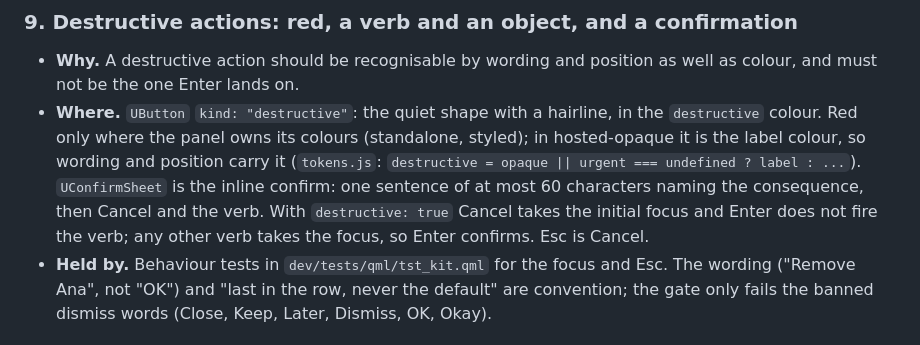
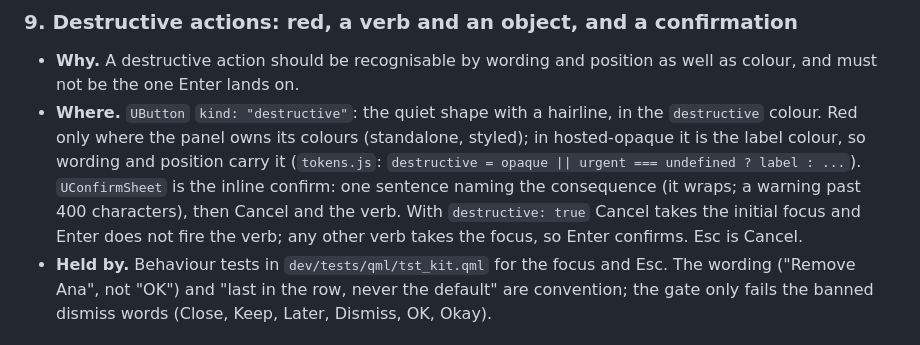
Before and after one commit to Kalinewb/omarchy-ui, a Markdown page: docs/design-principles.md, the part around the change. Drawn GitHub-style.

```diff
--- a/docs/design-principles.md
+++ b/docs/design-principles.md
@@ -61,7 +61,7 @@ Several of these were confirmed on 2026-11-20 when the gallery (`docs/gallery/`)
 ### 9. Destructive actions: red, a verb and an object, and a confirmation
 
 - **Why.** A destructive action should be recognisable by wording and position as well as colour, and must not be the one Enter lands on.
-- **Where.** `UButton` `kind: "destructive"`: the quiet shape with a hairline, in the `destructive` colour. Red only where the panel owns its colours (standalone, styled); in hosted-opaque it is the label colour, so wording and position carry it (`tokens.js`: `destructive = opaque || urgent === undefined ? label : ...`). `UConfirmSheet` is the inline confirm: one sentence of at most 60 characters naming the consequence, then Cancel and the verb. With `destructive: true` Cancel takes the initial focus and Enter does not fire the verb; any other verb takes the focus, so Enter confirms. Esc is Cancel.
+- **Where.** `UButton` `kind: "destructive"`: the quiet shape with a hairline, in the `destructive` colour. Red only where the panel owns its colours (standalone, styled); in hosted-opaque it is the label colour, so wording and position carry it (`tokens.js`: `destructive = opaque || urgent === undefined ? label : ...`). `UConfirmSheet` is the inline confirm: one sentence naming the consequence (it wraps; a warning past 400 characters), then Cancel and the verb. With `destructive: true` Cancel takes the initial focus and Enter does not fire the verb; any other verb takes the focus, so Enter confirms. Esc is Cancel.
 - **Held by.** Behaviour tests in `dev/tests/qml/tst_kit.qml` for the focus and Esc. The wording ("Remove Ana", not "OK") and "last in the row, never the default" are convention; the gate only fails the banned dismiss words (Close, Keep, Later, Dismiss, OK, Okay).
 
 ### 10. Dismiss words: Cancel, Done, Not now
```
Also changed, not shown: CHANGELOG.md (+4 -0 lines), docs/components.md (+5 -2 lines), docs/components/UConfirmSheet.png, 4 other files.
